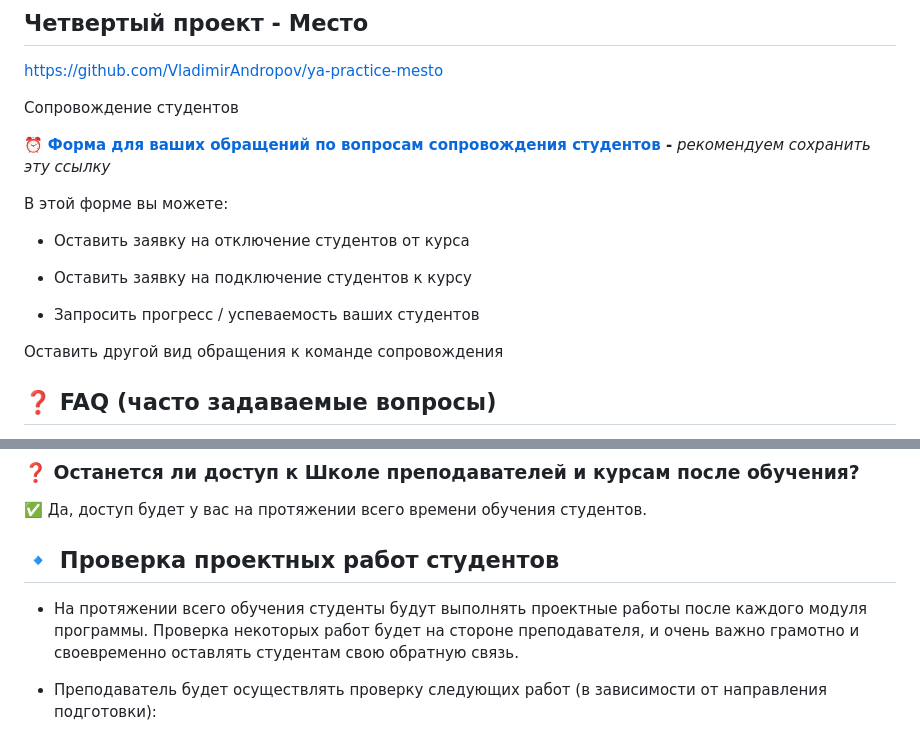
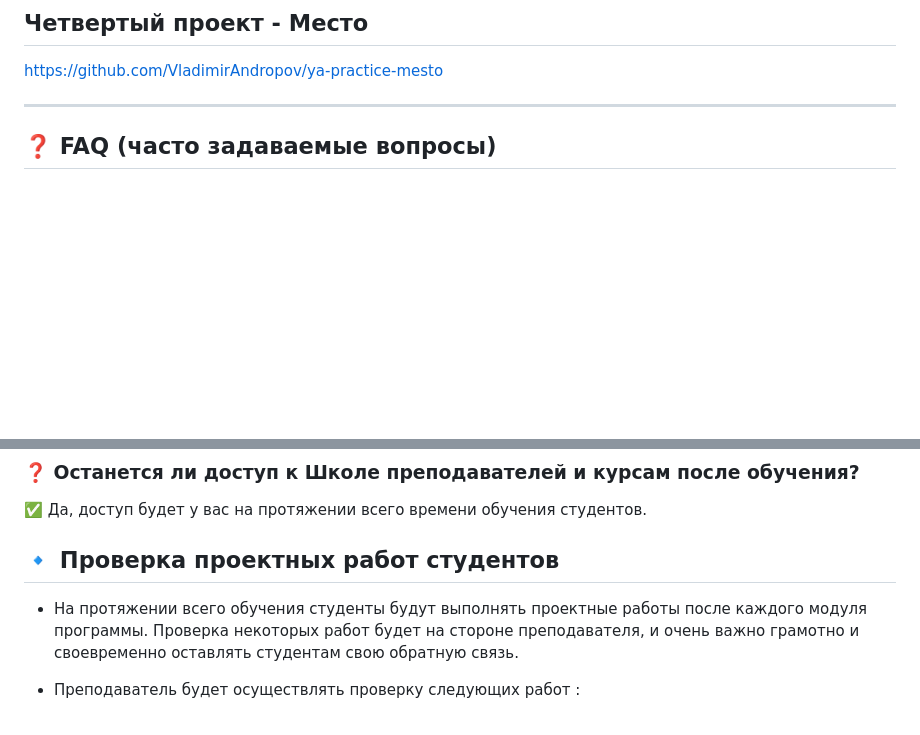
Before and after one commit to vikaaa04/ya-practice-frontend, a Markdown page: README.md, 2 parts joined by grey strips. Drawn GitHub-style; blank space fills up the shorter version.

```diff
--- a/README.md
+++ b/README.md
@@ -48,20 +48,7 @@
 
 https://github.com/VladimirAndropov/ya-practice-mesto
 
-Сопровождение студентов
-
-⏰ **[Форма для ваших обращений по вопросам сопровождения студентов](https://forms.yandex.ru/surveys/13685701.ed672e951cc26f898e5c6df2f1fd643149cfdecd/) -** _рекомендуем сохранить эту ссылку_
-
-В этой форме вы можете:
-
-*   Оставить заявку на отключение студентов от курса
-
-*   Оставить заявку на подключение студентов к курсу
-
-*   Запросить прогресс / успеваемость ваших студентов
-
-
-Оставить другой вид обращения к команде сопровождения
+______________
 
 ❓ FAQ (часто задаваемые вопросы)
 --------------------------------
@@ -103,5 +90,5 @@ https://github.com/VladimirAndropov/ya-practice-mesto
 
 *   На протяжении всего обучения студенты будут выполнять проектные работы после каждого модуля программы. Проверка некоторых работ будет на стороне преподавателя, и очень важно грамотно и своевременно оставлять студентам свою обратную связь.
 
-*   Преподаватель будет осуществлять проверку следующих работ (в зависимости от направления подготовки):
+*   Преподаватель будет осуществлять проверку следующих работ :
 
```
Also changed, not shown: other parts of README.md (+0 -5 lines).
